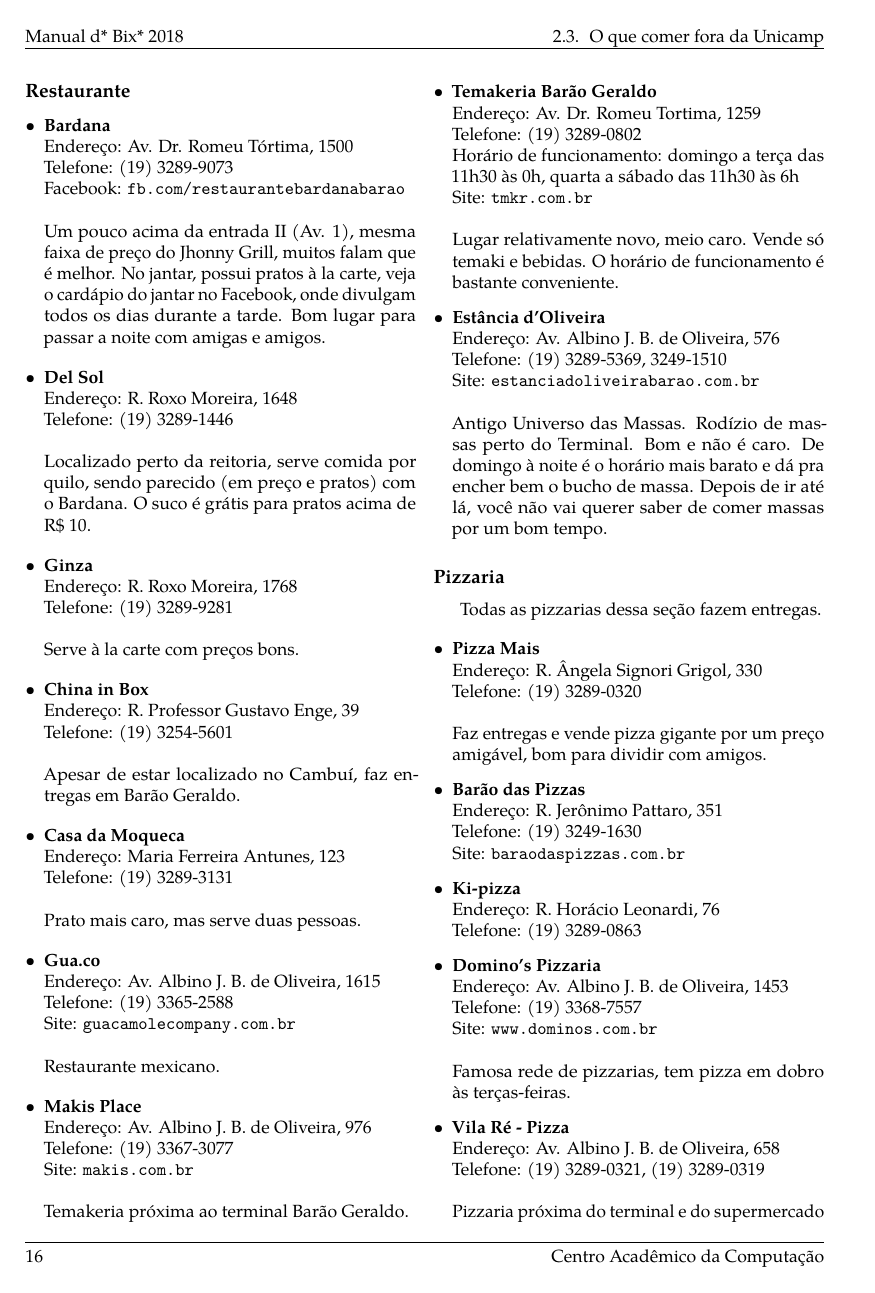
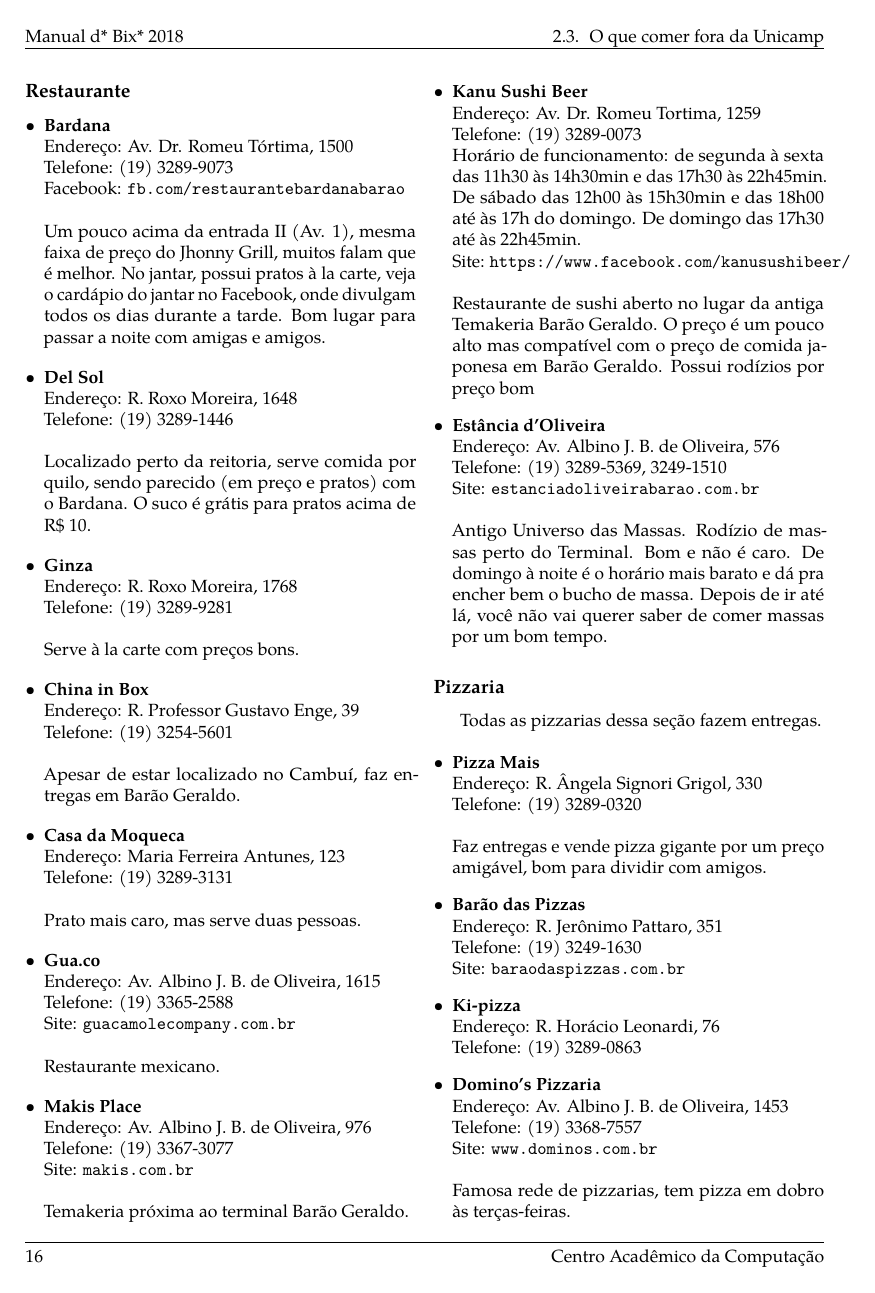
Before and after one commit to cacounicamp/Manual-do-Bixo, a LaTeX book (manual_do_bixo.tex, which reads 02-barao/comida.tex): page 26 of 78. Compiled offline with pdfLaTeX.

Commit message:
Troca a Temakeria Barão Geraldo pelo Kanu

```diff
--- a/02-barao/comida.tex
+++ b/02-barao/comida.tex
@@ -594,15 +594,16 @@
   \\
   \\Temakeria próxima ao terminal Barão Geraldo.
 
-\item \textbf{Temakeria Barão Geraldo}
+\item \textbf{Kanu Sushi Beer}
   \\Endereço: Av. Dr. Romeu Tortima, 1259
-  \\Telefone: (19) 3289-0802
-  \\Horário de funcionamento: domingo a terça das 11h30 às 0h, quarta a
-  sábado das 11h30 às 6h
-  \\Site: \url{tmkr.com.br}
+  \\Telefone: (19) 3289-0073
+  \\Horário de funcionamento: de segunda à sexta das 11h30 às 14h30min e das 17h30 às 22h45min. De sábado das 12h00 às 15h30min e das 18h00 até às 17h do domingo.
+  De domingo das 17h30 até às 22h45min.
+  \\Site: \url{https://www.facebook.com/kanusushibeer/}
   \\
-  \\Lugar relativamente novo, meio caro. Vende só temaki e bebidas. O horário
-  de funcionamento é bastante conveniente.
+  \\Restaurante de sushi aberto no lugar da antiga Temakeria Barão Geraldo.
+  O preço é um pouco alto mas compatível com o preço de comida japonesa em
+  Barão Geraldo. Possui rodízios por preço bom
 
 \item \textbf{Estância d'Oliveira}
   \\Endereço: Av. Albino J. B. de Oliveira, 576
```
